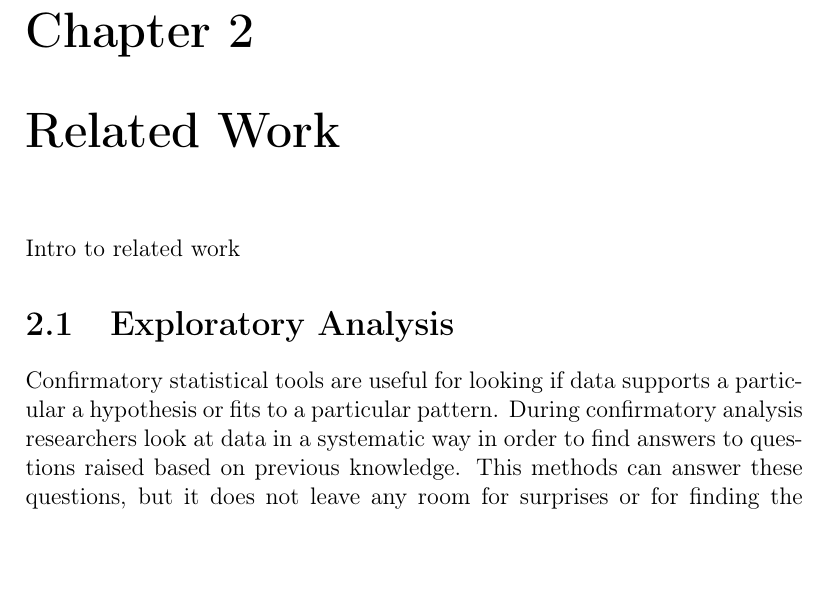
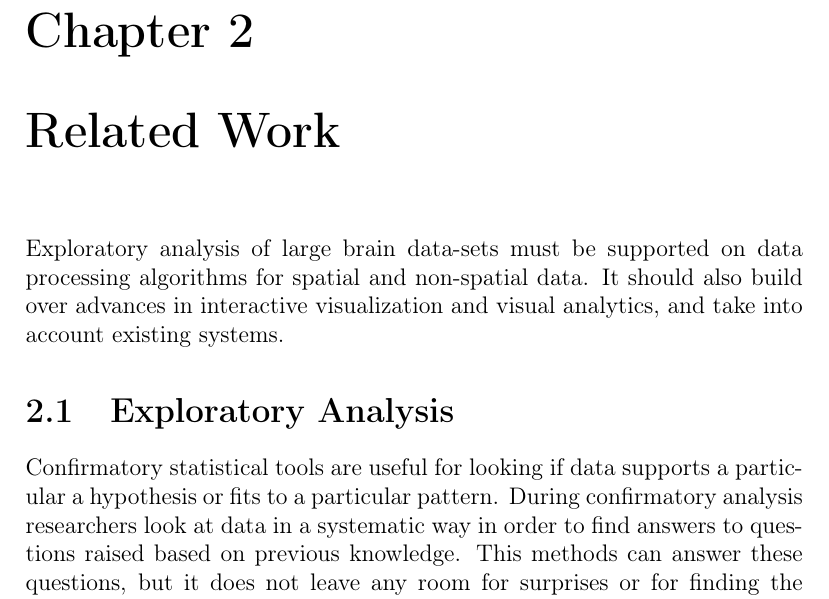
Before and after one commit to diego0020/disertation, a LaTeX thesis (main.tex, which reads 01_state_of_the_art.tex): part of page 14 of 176 before the commit and part of page 14 of 177 after it, cut so that both start at the same text, the shorter picture padded with empty space. Compiled offline with pdfLaTeX.

Commit message:
related work

```diff
--- a/01_state_of_the_art.tex
+++ b/01_state_of_the_art.tex
@@ -1,6 +1,5 @@
 
-Intro to related work
-
+Exploratory analysis of large brain data-sets must be supported on data processing algorithms for spatial and non-spatial data. It should also build over advances in interactive visualization and visual analytics, and take into account existing systems.
 
 %Structure
 
```
Also changed, not shown: 01_state_of_the_art.tex (3 more changed lines).
